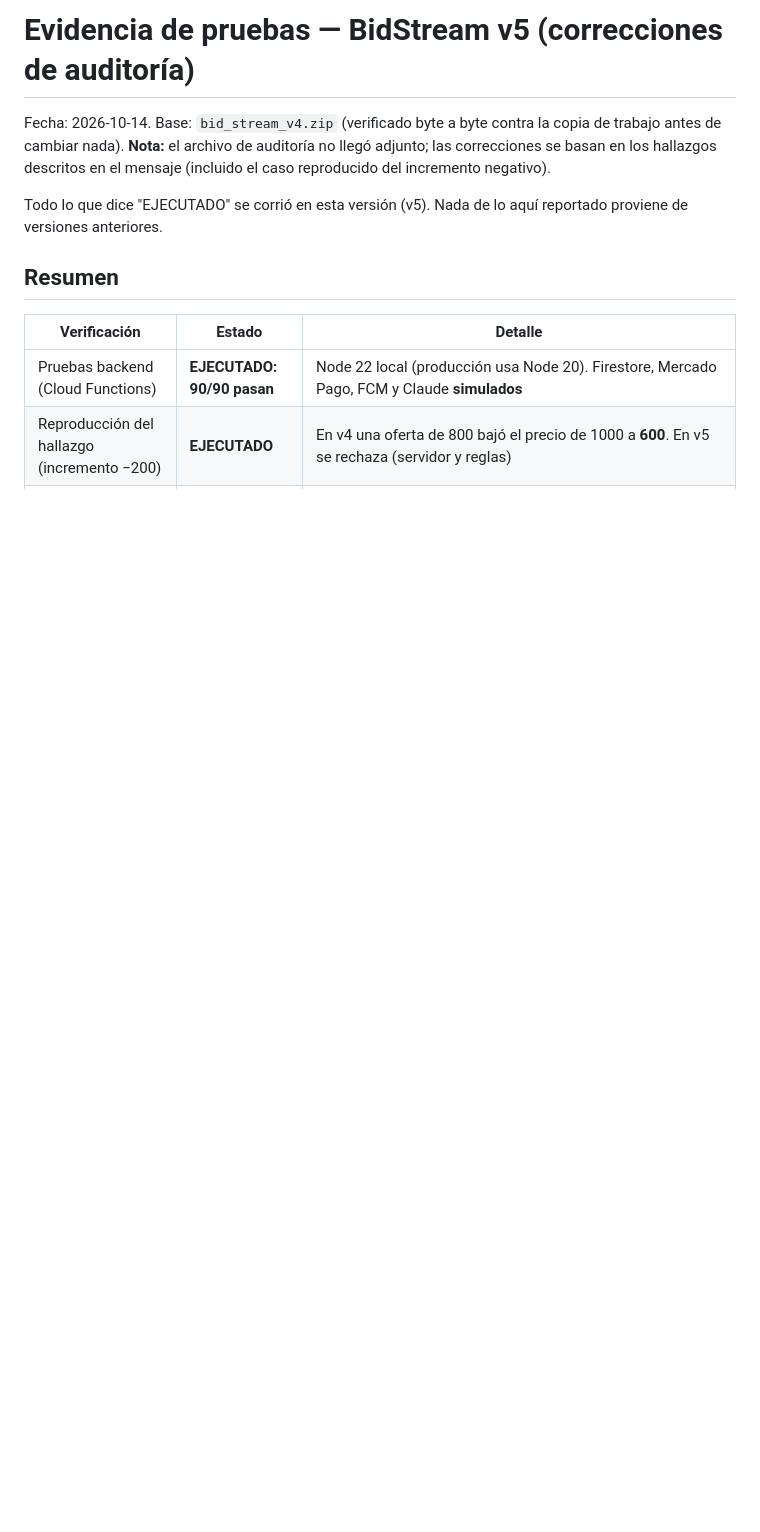
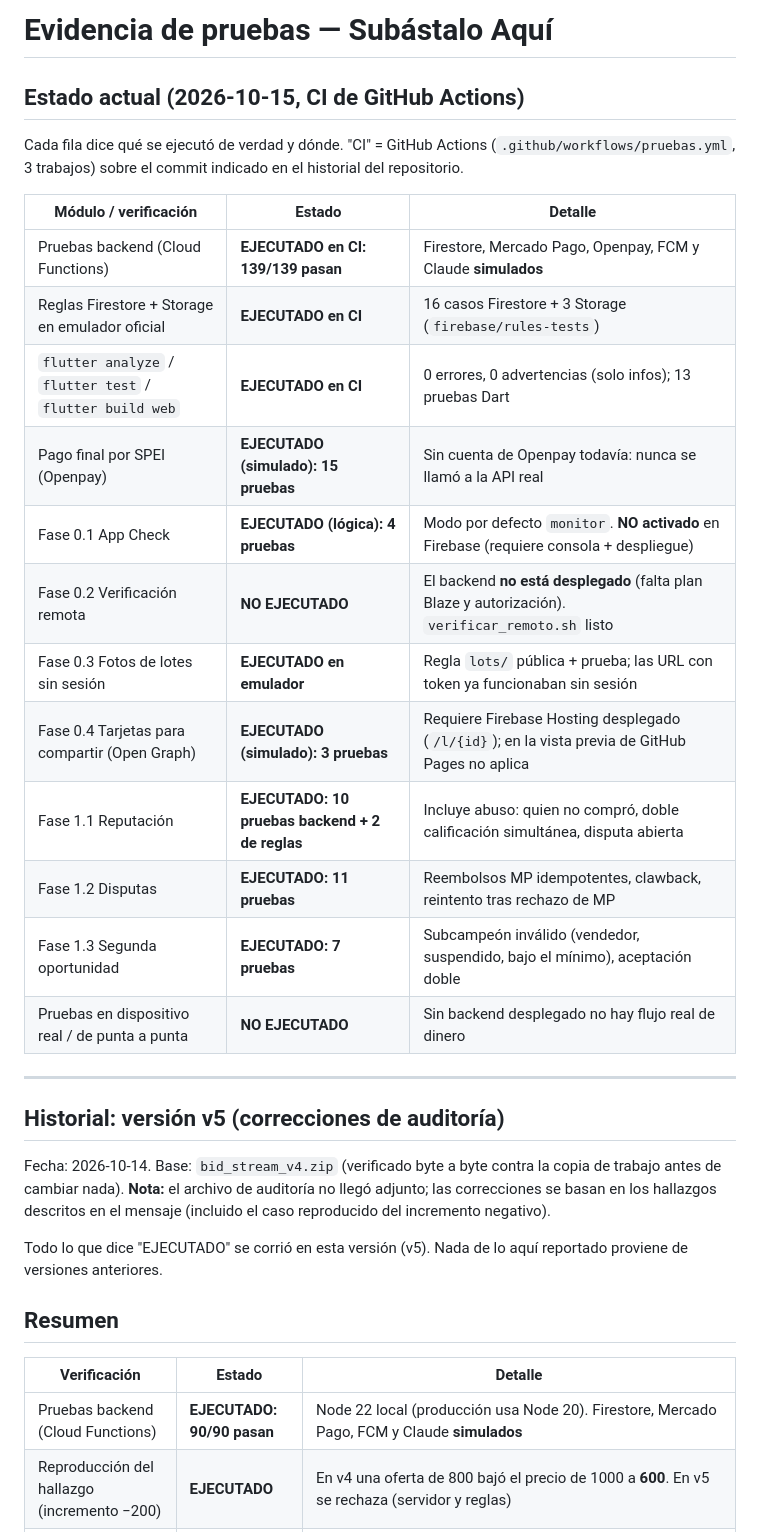
Before and after one commit to kitos1581-glitch/bidstream, a Markdown page: EVIDENCIA_PRUEBAS.md, the part around the change. Drawn GitHub-style; blank space fills up the shorter version.

Commit message:
EVIDENCIA_PRUEBAS: estado real tras Fases 0 y 1 (CI)
Co-Authored-By: Claude Opus 5.5 <noreply@anthropic.com>
Claude-Session: https://claude.ai/code/session_0159nyMVvrwXCnxTydpmNEhY

```diff
--- a/EVIDENCIA_PRUEBAS.md
+++ b/EVIDENCIA_PRUEBAS.md
@@ -1,4 +1,30 @@
-# Evidencia de pruebas — BidStream v5 (correcciones de auditoría)
+# Evidencia de pruebas — Subástalo Aquí
+
+## Estado actual (2026-10-15, CI de GitHub Actions)
+
+Cada fila dice qué se ejecutó de verdad y dónde. "CI" = GitHub Actions
+(`.github/workflows/pruebas.yml`, 3 trabajos) sobre el commit indicado en el
+historial del repositorio.
+
+| Módulo / verificación | Estado | Detalle |
+|---|---|---|
+| Pruebas backend (Cloud Functions) | **EJECUTADO en CI: 139/139 pasan** | Firestore, Mercado Pago, Openpay, FCM y Claude **simulados** |
+| Reglas Firestore + Storage en emulador oficial | **EJECUTADO en CI** | 16 casos Firestore + 3 Storage (`firebase/rules-tests`) |
+| `flutter analyze` / `flutter test` / `flutter build web` | **EJECUTADO en CI** | 0 errores, 0 advertencias (solo infos); 13 pruebas Dart |
+| Pago final por SPEI (Openpay) | **EJECUTADO (simulado): 15 pruebas** | Sin cuenta de Openpay todavía: nunca se llamó a la API real |
+| Fase 0.1 App Check | **EJECUTADO (lógica): 4 pruebas** | Modo por defecto `monitor`. **NO activado** en Firebase (requiere consola + despliegue) |
+| Fase 0.2 Verificación remota | **NO EJECUTADO** | El backend **no está desplegado** (falta plan Blaze y autorización). `verificar_remoto.sh` listo |
+| Fase 0.3 Fotos de lotes sin sesión | **EJECUTADO en emulador** | Regla `lots/` pública + prueba; las URL con token ya funcionaban sin sesión |
+| Fase 0.4 Tarjetas para compartir (Open Graph) | **EJECUTADO (simulado): 3 pruebas** | Requiere Firebase Hosting desplegado (`/l/{id}`); en la vista previa de GitHub Pages no aplica |
+| Fase 1.1 Reputación | **EJECUTADO: 10 pruebas backend + 2 de reglas** | Incluye abuso: quien no compró, doble calificación simultánea, disputa abierta |
+| Fase 1.2 Disputas | **EJECUTADO: 11 pruebas** | Reembolsos MP idempotentes, clawback, reintento tras rechazo de MP |
+| Fase 1.3 Segunda oportunidad | **EJECUTADO: 7 pruebas** | Subcampeón inválido (vendedor, suspendido, bajo el mínimo), aceptación doble |
+| Pruebas en dispositivo real / de punta a punta | **NO EJECUTADO** | Sin backend desplegado no hay flujo real de dinero |
+
+---
+
+## Historial: versión v5 (correcciones de auditoría)
+
 
 Fecha: 2026-10-14. Base: `bid_stream_v4.zip` (verificado byte a byte contra la
 copia de trabajo antes de cambiar nada). **Nota:** el archivo de auditoría no
```
